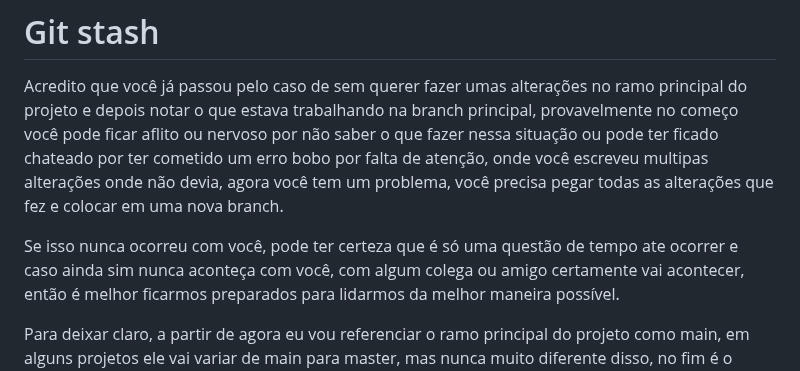
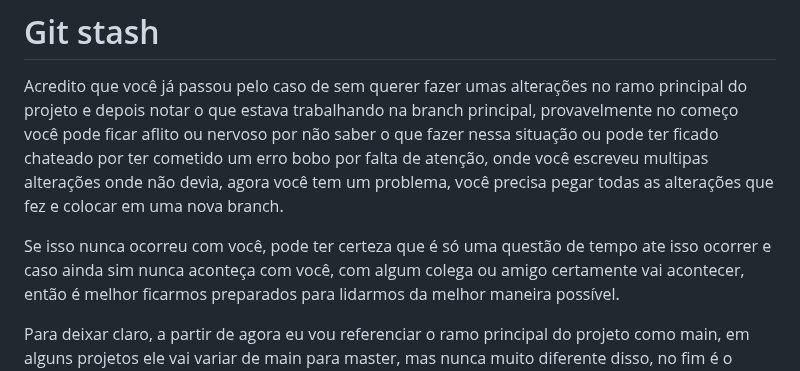
Before and after one commit to DanielHe4rt/git4noobs, a Markdown page: 3-comandos/stash.md, the part around the change. Rendered like a GitHub page.

Commit message:
Breve melhoria

```diff
--- a/3-comandos/stash.md
+++ b/3-comandos/stash.md
@@ -6,7 +6,7 @@ aflito ou nervoso por não saber o que fazer nessa situação ou pode ter ficado
 um erro bobo por falta de atenção, onde você escreveu multipas alterações onde não devia, agora você
 tem um problema, você precisa pegar todas as alterações que fez e colocar em uma nova branch.
 
-Se isso nunca ocorreu com você, pode ter certeza que é só uma questão de tempo ate ocorrer e caso ainda sim
+Se isso nunca ocorreu com você, pode ter certeza que é só uma questão de tempo ate isso ocorrer e caso ainda sim
 nunca aconteça com você, com algum colega ou amigo certamente vai acontecer, então é melhor ficarmos preparados
 para lidarmos da melhor maneira possível.
 
```
